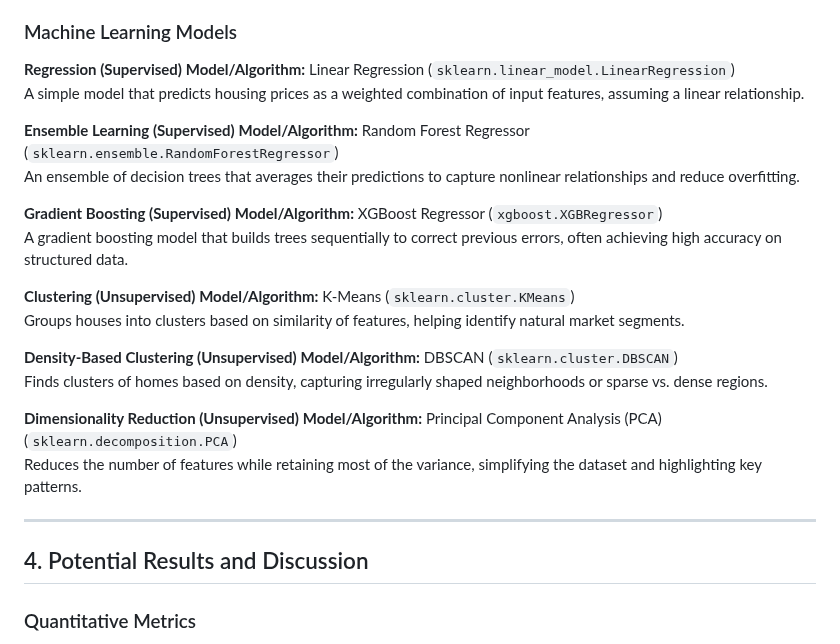
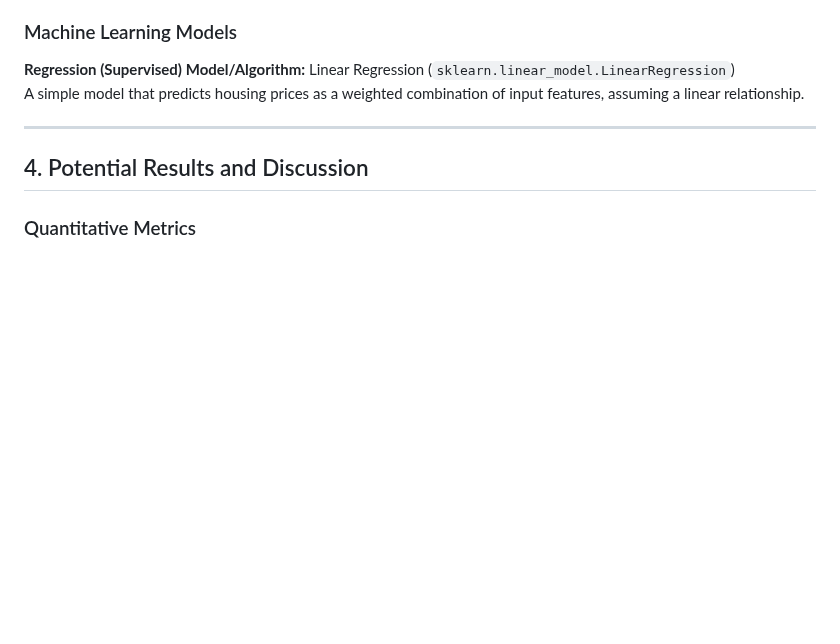
Before and after one commit to eriklarson12/House-Price-Prediction-in-Southern-California, a Markdown page: README.md, the part around the change. Rendered like a GitHub page; blank space fills up the shorter version.

Commit message:
Updated ML models README.md

```diff
--- a/README.md
+++ b/README.md
@@ -47,25 +47,7 @@ These studies focus on numeric and structural features and rarely use unsupervis
 **Model/Algorithm:** Linear Regression (`sklearn.linear_model.LinearRegression`)
 A simple model that predicts housing prices as a weighted combination of input features, assuming a linear relationship.
 
-**Ensemble Learning (Supervised)**
-**Model/Algorithm:** Random Forest Regressor (`sklearn.ensemble.RandomForestRegressor`)
-An ensemble of decision trees that averages their predictions to capture nonlinear relationships and reduce overfitting.
 
-**Gradient Boosting (Supervised)**
-**Model/Algorithm:** XGBoost Regressor (`xgboost.XGBRegressor`)
-A gradient boosting model that builds trees sequentially to correct previous errors, often achieving high accuracy on structured data.
-
-**Clustering (Unsupervised)**
-**Model/Algorithm:** K-Means (`sklearn.cluster.KMeans`)
-Groups houses into clusters based on similarity of features, helping identify natural market segments.
-
-**Density-Based Clustering (Unsupervised)**
-**Model/Algorithm:** DBSCAN (`sklearn.cluster.DBSCAN`)
-Finds clusters of homes based on density, capturing irregularly shaped neighborhoods or sparse vs. dense regions.
-
-**Dimensionality Reduction (Unsupervised)**
-**Model/Algorithm:** Principal Component Analysis (PCA) (`sklearn.decomposition.PCA`)
-Reduces the number of features while retaining most of the variance, simplifying the dataset and highlighting key patterns.
 
 
 ---
```
